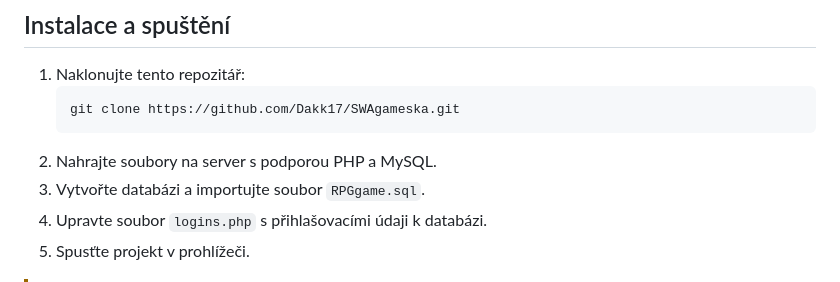
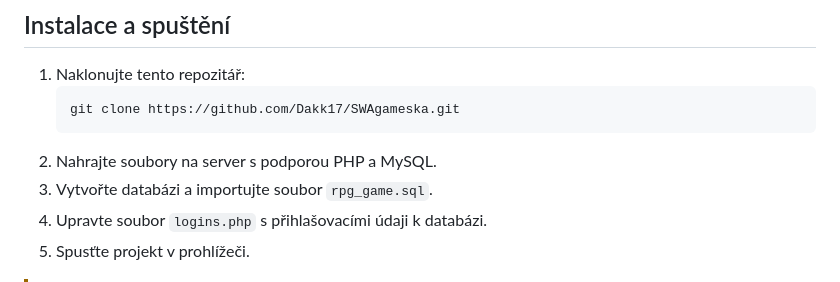
Before and after one commit to Dakk17/SWAgameska, a Markdown page: README.md, the part around the change. Drawn GitHub-style.

````diff
--- a/README.md
+++ b/README.md
@@ -44,7 +44,7 @@ Slouží k ukládání informací o postavách a nepřátelích. Obsahuje tabulk
    git clone https://github.com/Dakk17/SWAgameska.git
    ```
 2. Nahrajte soubory na server s podporou PHP a MySQL.
-3. Vytvořte databázi a importujte soubor `RPGgame.sql`.
+3. Vytvořte databázi a importujte soubor `rpg_game.sql`.
 4. Upravte soubor `logins.php` s přihlašovacími údaji k databázi.
 5. Spusťte projekt v prohlížeči.
 
````
